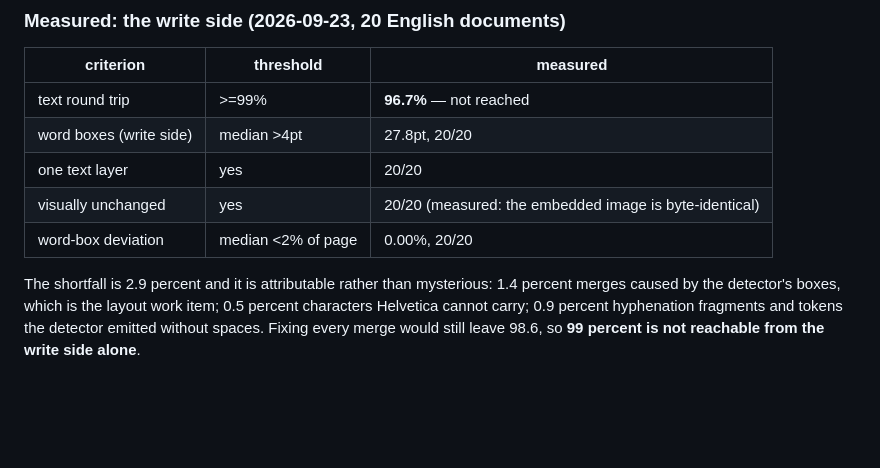
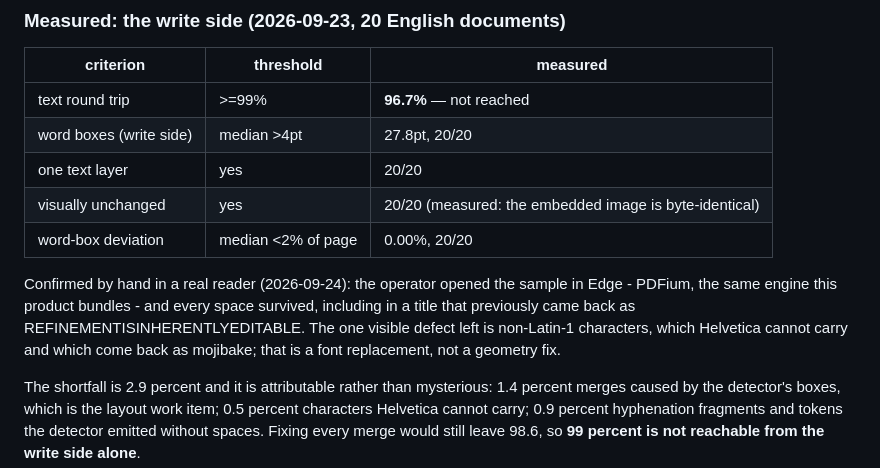
Before and after one commit to Rocktier/Rocktier-OCR, a Markdown page: README.md, the part around the change. Rendered like a GitHub page; blank space fills up the shorter version.

Commit message:
docs: the readme records the confirmation, and the one defect that is left
Spacing is confirmed fixed in a real reader, not merely in the extractor the checks use. What remains visible is non-Latin-1 characters coming back as mojibake, which the base-14 font cannot represent and which needs a font that can.

```diff
--- a/README.md
+++ b/README.md
@@ -140,6 +140,12 @@ worse number in a market we are not entering is not a reason to move.
 | visually unchanged | yes | 20/20 (measured: the embedded image is byte-identical) |
 | word-box deviation | median <2% of page | 0.00%, 20/20 |
 
+Confirmed by hand in a real reader (2026-09-24): the operator opened the sample in
+Edge - PDFium, the same engine this product bundles - and every space survived,
+including in a title that previously came back as REFINEMENTISINHERENTLYEDITABLE.
+The one visible defect left is non-Latin-1 characters, which Helvetica cannot carry
+and which come back as mojibake; that is a font replacement, not a geometry fix.
+
 The shortfall is 2.9 percent and it is attributable rather than mysterious: 1.4
 percent merges caused by the detector's boxes, which is the layout work item; 0.5
 percent characters Helvetica cannot carry; 0.9 percent hyphenation fragments and
```
